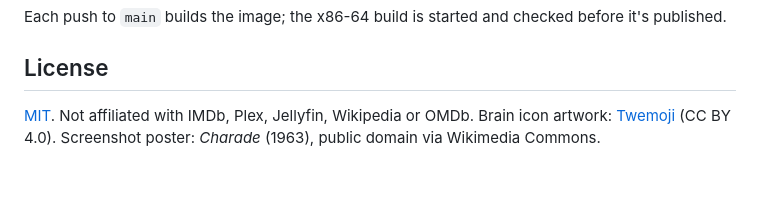
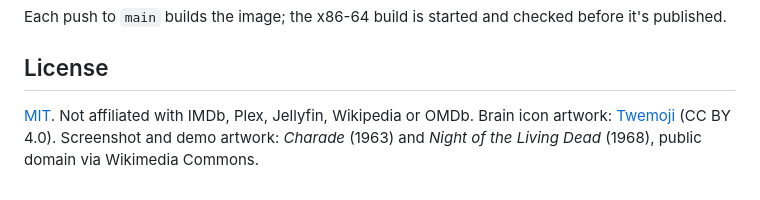
Before and after one commit to infestacool/moviebrain, a Markdown page: README.md, the part around the change. Drawn GitHub-style.

```diff
--- a/README.md
+++ b/README.md
@@ -102,4 +102,4 @@ Each push to `main` builds the image; the x86-64 build is started and checked be
 
 ## License
 
-[MIT](LICENSE). Not affiliated with IMDb, Plex, Jellyfin, Wikipedia or OMDb. Brain icon artwork: [Twemoji](https://github.com/jdecked/twemoji) (CC BY 4.0). Screenshot poster: *Charade* (1963), public domain via Wikimedia Commons.
+[MIT](LICENSE). Not affiliated with IMDb, Plex, Jellyfin, Wikipedia or OMDb. Brain icon artwork: [Twemoji](https://github.com/jdecked/twemoji) (CC BY 4.0). Screenshot and demo artwork: *Charade* (1963) and *Night of the Living Dead* (1968), public domain via Wikimedia Commons.
```
Also changed, not shown: demo/notld-backdrop.jpg (added), demo/notld-poster.jpg (added), 2 other files.
